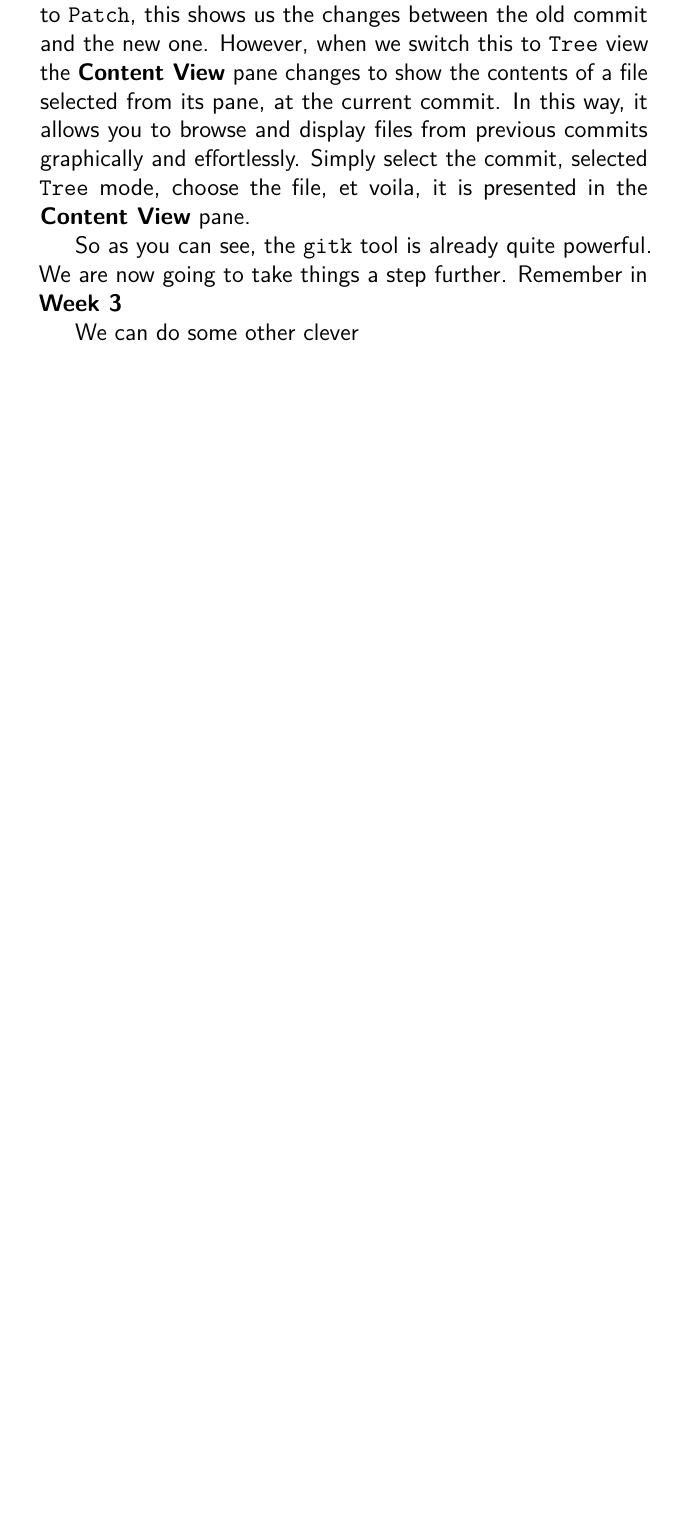
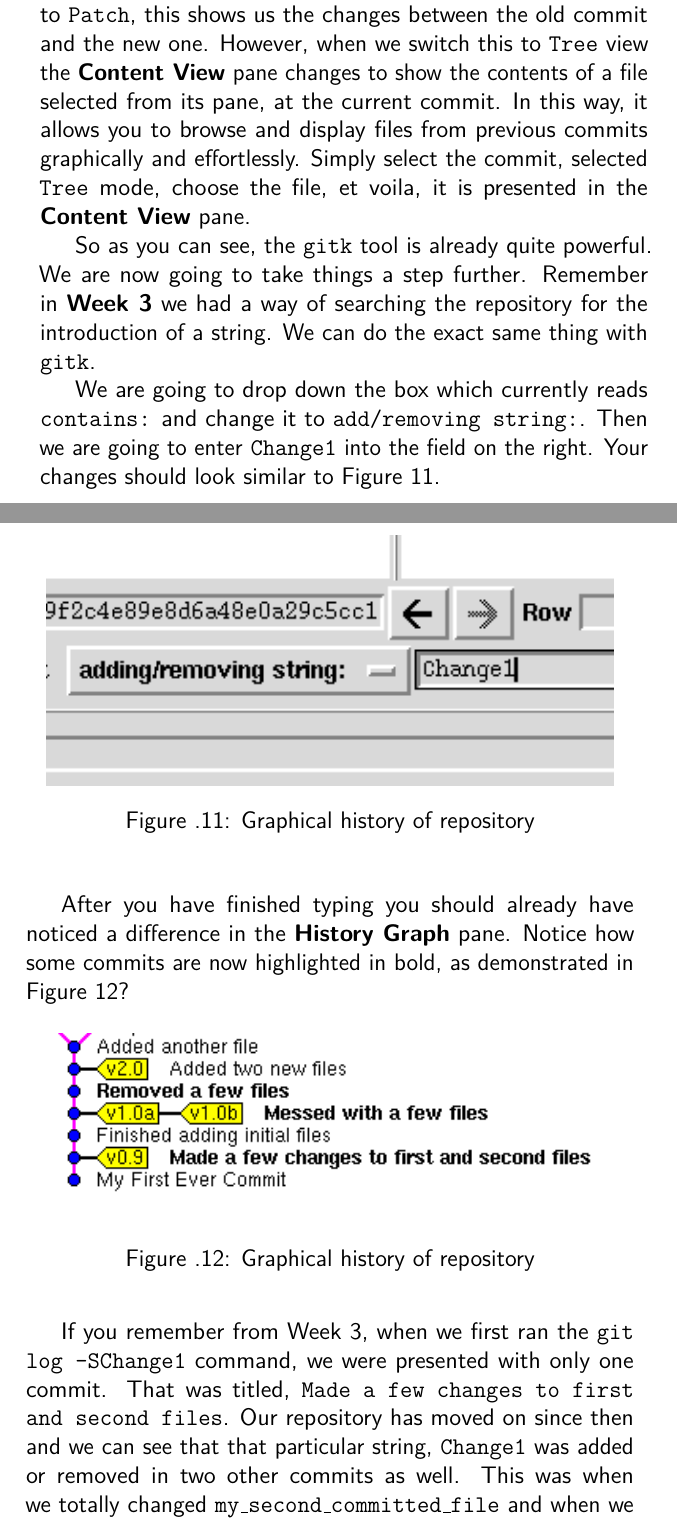
Before and after one commit to cbx33/gitt, a LaTeX thesis (gitt.tex, which reads chap5.tex): part of page 139 of 156 before the commit and two parts of pages 139 and 140 of 158 after it, the two joined at a grey line, cut so that both start at the same text, the shorter picture padded with empty space. Compiled offline with pdfLaTeX.

Commit message:
Two new images and relevant descriptions

```diff
--- a/chap5.tex
+++ b/chap5.tex
@@ -179,9 +179,25 @@ The current commit is a little special as it is a merge.  If you choose any norm
 
 Above the \textbf{File System View} pan is a button to switch between \texttt{Patch} and \texttt{Tree} views.  By default, this is set to \texttt{Patch} and changes what the \textbf{Content View} pane displays.  When set to \texttt{Patch}, this shows us the changes between the old commit and the new one.  However, when we switch this to \texttt{Tree} view the \textbf{Content View} pane changes to show the contents of a file selected from its pane, at the current commit.  In this way, it allows you to browse and display files from previous commits graphically and effortlessly.  Simply select the commit, selected \texttt{Tree} mode, choose the file, et voila, it is presented in the \textbf{Content View} pane.
 
-So as you can see, the \texttt{gitk} tool is already quite powerful.  We are now going to take things a step further.  Remember in \textbf{Week 3}
+So as you can see, the \texttt{gitk} tool is already quite powerful.  We are now going to take things a step further.  Remember in \textbf{Week 3} we had a way of searching the repository for the introduction of a string.  We can do the exact same thing with \texttt{gitk}.
 
-We can do some other clever
+We are going to drop down the box which currently reads \texttt{contains:} and change it to \texttt{add/removing string:}.  Then we are going to enter \texttt{Change1} into the field on the right.  Your changes should look similar to Figure 11.
+
+\begin{figure}[hbt]
+\centering
+\includegraphics[width=10cm]{images/f-w5-d11.png}
+\caption{Graphical history of repository}
+\end{figure}
+
+After you have finished typing you should already have noticed a difference in the \textbf{History Graph} pane.  Notice how some commits are now highlighted in bold, as demonstrated in Figure 12?
+
+\begin{figure}[hbt]
+\centering
+\includegraphics[width=10cm]{images/f-w5-d12.png}
+\caption{Graphical history of repository}
+\end{figure}
+
+If you remember from Week 3, when we first ran the \texttt{git log -SChange1} command, we were presented with only one commit.  That was titled, \texttt{Made a few changes to first and second files}.  Our repository has moved on since then and we can see that that particular string, \texttt{Change1} was added or removed in two other commits as well.  This was when we totally changed \texttt{my\_second\_committed\_file} and when we removed \texttt{my\_first\_committed\_file} a little later.  The \textbf{Next} and \textbf{Previous} buttons can be used to navigate through the search results.
 
 \clearpage
 
```
Also changed, not shown: images/f-w5-d11.png (added), images/f-w5-d12.png (added), images/raster/w5-d11.png (added).
